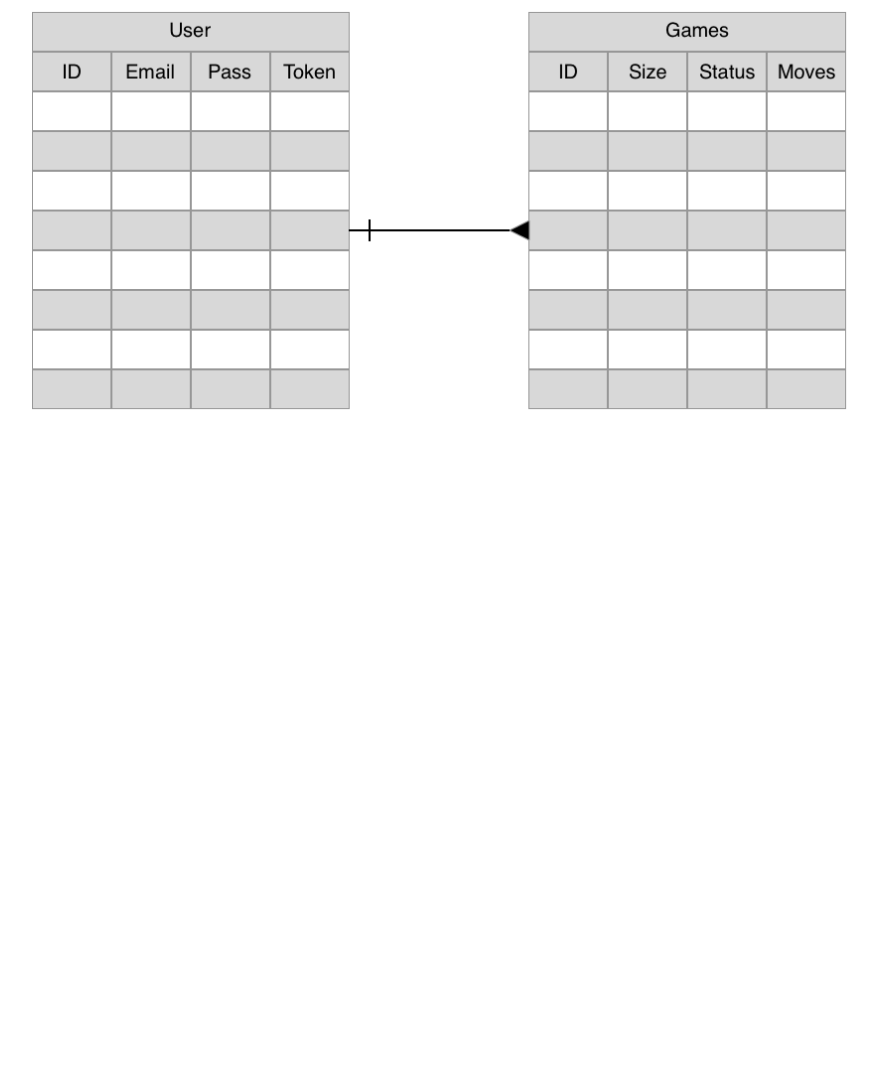
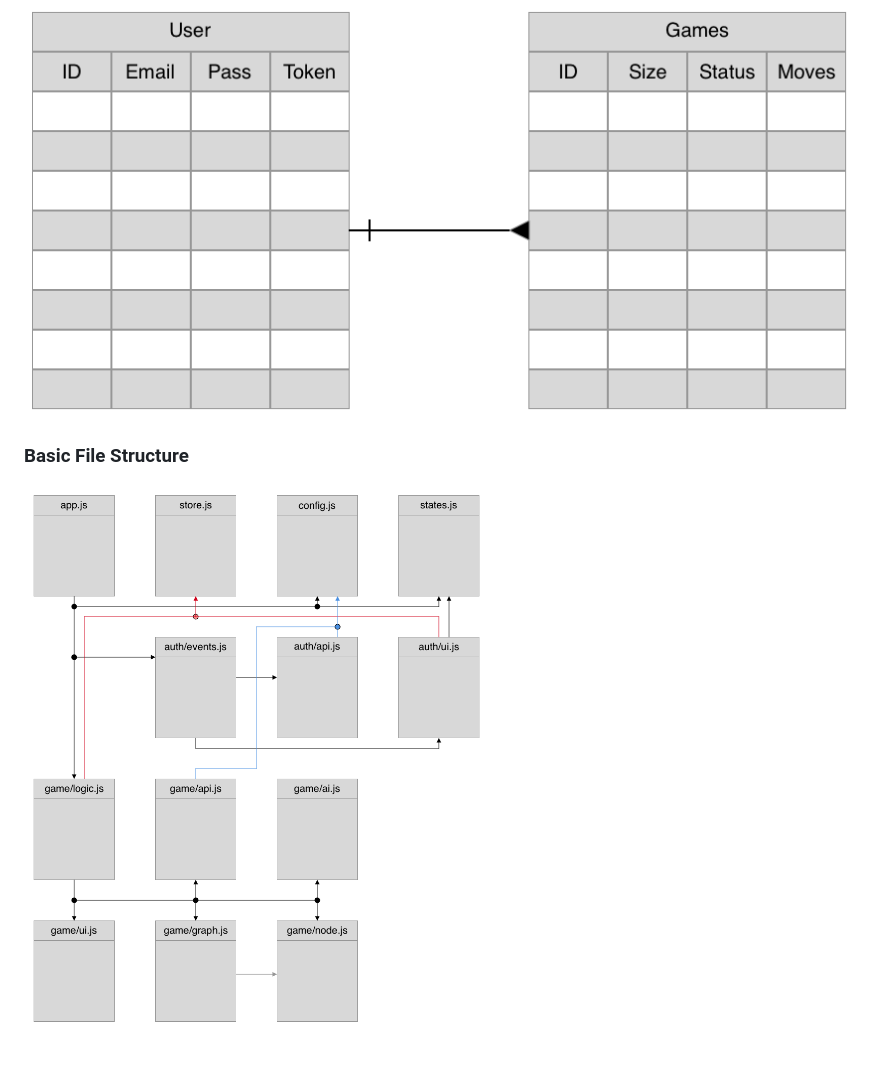
Before and after one commit to ckempema/project-2-client, a Markdown page: README.md, the part around the change. GitHub-like rendering; pictures changed too: public/fileStructure_V1.png (added); blank space fills up the shorter version.

Commit message:
Completed file tree image
moving on from planning stage to hexagon work

```diff
--- a/README.md
+++ b/README.md
@@ -61,3 +61,5 @@
   ![Wireframe Version 1](public/Wireframe_V1.png)
 ### ERB
   ![ERB Sketch V1](public/ERB_V1.png)
+### Basic File Structure
+  ![File Structure Image](public/fileStructure_V1.png)
```
Also changed, not shown: 1 other file.
